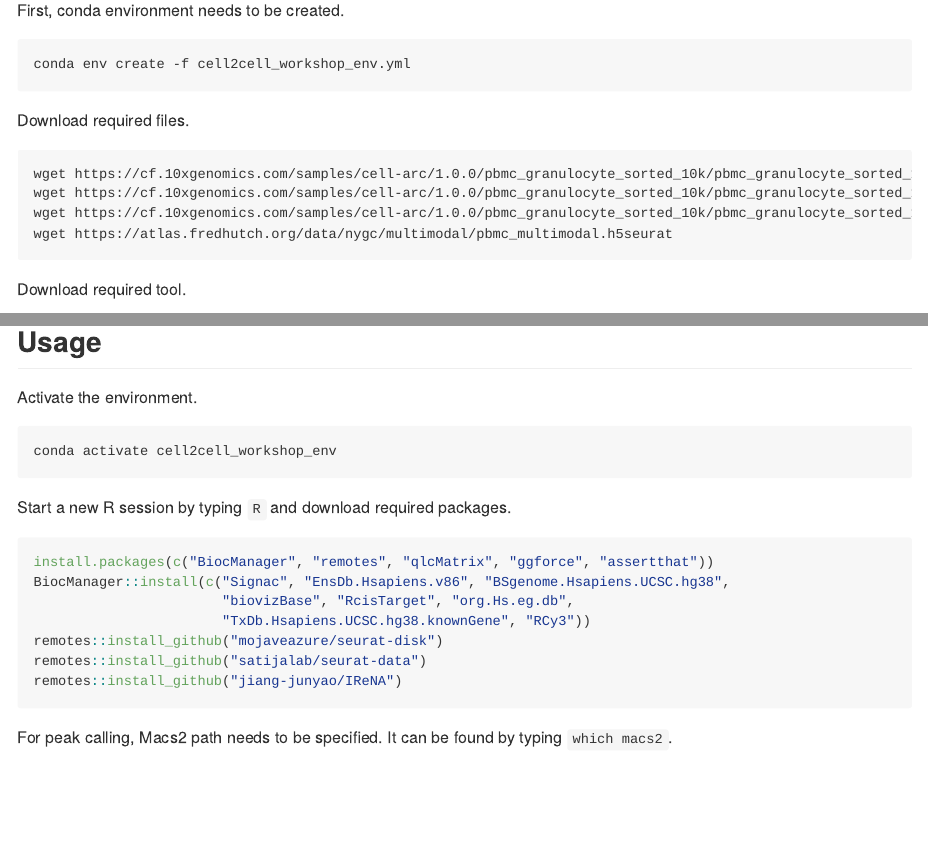
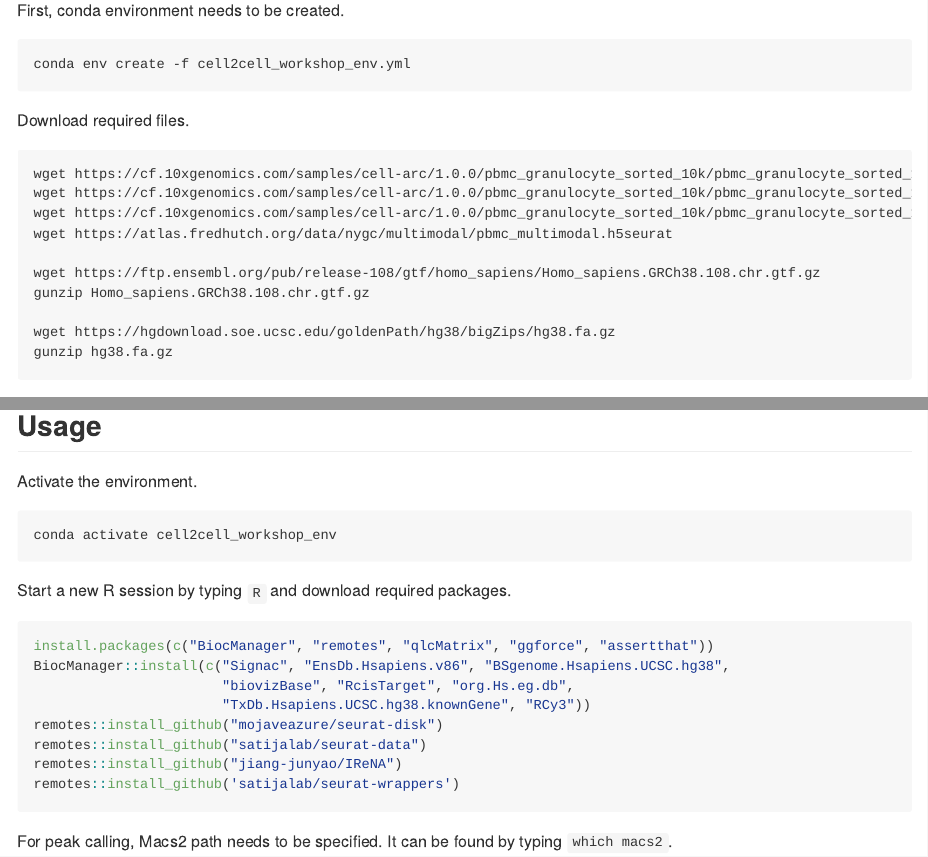
Before and after one commit to berkgurdamar/Cell2Cell-Workshop, an R Markdown document (README.Rmd): the page in a window 1100 px wide, from 180 px down, and a second part further down, joined at a grey line. Rendered offline with R 4.5, knitr and Pandoc, with nearby package versions.

Commit message:
update README

````diff
--- a/README.Rmd
+++ b/README.Rmd
@@ -21,6 +21,12 @@ wget https://cf.10xgenomics.com/samples/cell-arc/1.0.0/pbmc_granulocyte_sorted_1
 wget https://cf.10xgenomics.com/samples/cell-arc/1.0.0/pbmc_granulocyte_sorted_10k/pbmc_granulocyte_sorted_10k_atac_fragments.tsv.gz
 wget https://cf.10xgenomics.com/samples/cell-arc/1.0.0/pbmc_granulocyte_sorted_10k/pbmc_granulocyte_sorted_10k_atac_fragments.tsv.gz.tbi
 wget https://atlas.fredhutch.org/data/nygc/multimodal/pbmc_multimodal.h5seurat
+
+wget https://ftp.ensembl.org/pub/release-108/gtf/homo_sapiens/Homo_sapiens.GRCh38.108.chr.gtf.gz
+gunzip Homo_sapiens.GRCh38.108.chr.gtf.gz
+
+wget https://hgdownload.soe.ucsc.edu/goldenPath/hg38/bigZips/hg38.fa.gz
+gunzip hg38.fa.gz
 ```
 
 Download required tool.
@@ -52,6 +58,7 @@ BiocManager::install(c("Signac", "EnsDb.Hsapiens.v86", "BSgenome.Hsapiens.UCSC.h
 remotes::install_github("mojaveazure/seurat-disk")
 remotes::install_github("satijalab/seurat-data")
 remotes::install_github("jiang-junyao/IReNA")
+remotes::install_github('satijalab/seurat-wrappers')
 ```
 
 For peak calling, Macs2 path needs to be specified. It can be found by typing `which macs2`.
````
Also changed, not shown: README.md.
